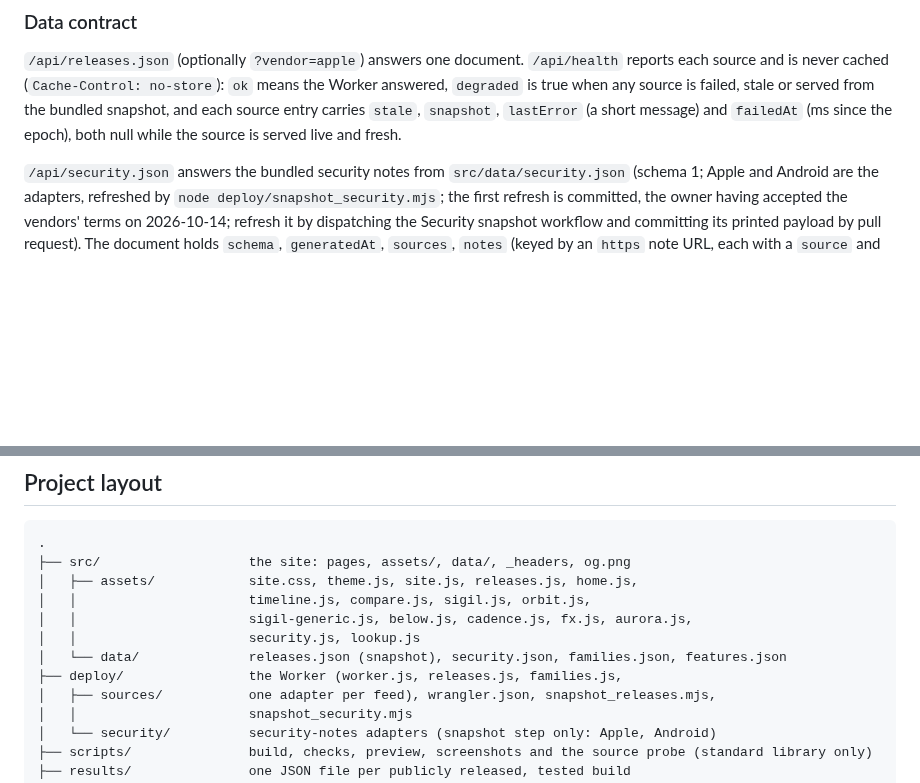
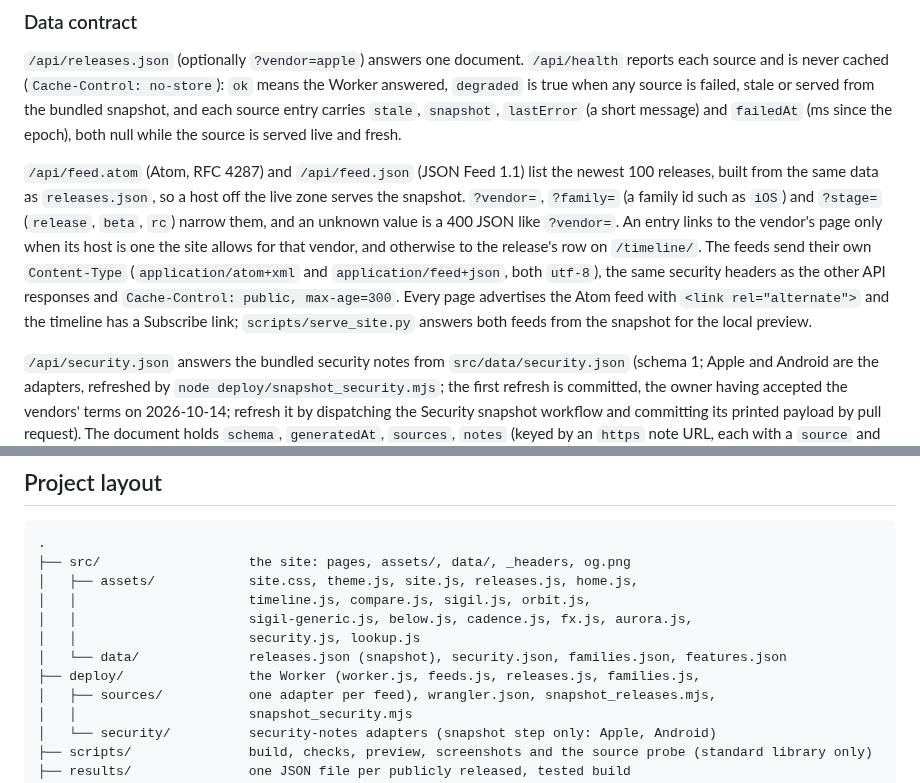
Before and after one commit to greenblacked/Orbit, a Markdown page: README.md, 2 parts joined by grey strips. Drawn GitHub-style; blank space fills up the shorter version.

Commit message:
docs: describe the Atom and JSON feeds

```diff
--- a/README.md
+++ b/README.md
@@ -50,6 +50,8 @@ flowchart LR
 ### Data contract
 
 `/api/releases.json` (optionally `?vendor=apple`) answers one document. `/api/health` reports each source and is never cached (`Cache-Control: no-store`): `ok` means the Worker answered, `degraded` is true when any source is failed, stale or served from the bundled snapshot, and each source entry carries `stale`, `snapshot`, `lastError` (a short message) and `failedAt` (ms since the epoch), both null while the source is served live and fresh.
+
+`/api/feed.atom` (Atom, RFC 4287) and `/api/feed.json` (JSON Feed 1.1) list the newest 100 releases, built from the same data as `releases.json`, so a host off the live zone serves the snapshot. `?vendor=`, `?family=` (a family id such as `iOS`) and `?stage=` (`release`, `beta`, `rc`) narrow them, and an unknown value is a 400 JSON like `?vendor=`. An entry links to the vendor's page only when its host is one the site allows for that vendor, and otherwise to the release's row on `/timeline/`. The feeds send their own `Content-Type` (`application/atom+xml` and `application/feed+json`, both `utf-8`), the same security headers as the other API responses and `Cache-Control: public, max-age=300`. Every page advertises the Atom feed with `<link rel="alternate">` and the timeline has a Subscribe link; `scripts/serve_site.py` answers both feeds from the snapshot for the local preview.
 
 `/api/security.json` answers the bundled security notes from `src/data/security.json` (schema 1; Apple and Android are the adapters, refreshed by `node deploy/snapshot_security.mjs`; the first refresh is committed, the owner having accepted the vendors' terms on 2026-10-14; refresh it by dispatching the Security snapshot workflow and committing its printed payload by pull request). The document holds `schema`, `generatedAt`, `sources`, `notes` (keyed by an `https` note URL, each with a `source` and its sorted `cves`) and `releases` (keyed by a release id from `releases.json`, each with a `status`, sorted `notes` and `cves`, and a `count`). A `status` is one of `listed`, `no-cve-entries`, `not-found`, `not-applicable`, `unavailable` or `not-connected`; only a `release` is ever `listed` or `no-cve-entries`, and every other release is `not-applicable`. `tests/security.test.mjs` is the executable contract; the reasoning is in [ADR 0008](docs/adr/0008-security-notes-are-a-separate-payload.md).
 
@@ -155,7 +157,7 @@ The preferred rollback is a new patch release with the change reverted. The one-
 │   │                      sigil-generic.js, below.js, cadence.js, fx.js, aurora.js,
 │   │                      security.js, lookup.js
 │   └── data/              releases.json (snapshot), security.json, families.json, features.json
-├── deploy/                the Worker (worker.js, releases.js, families.js,
+├── deploy/                the Worker (worker.js, feeds.js, releases.js, families.js,
 │   ├── sources/           one adapter per feed), wrangler.json, snapshot_releases.mjs,
 │   │                      snapshot_security.mjs
 │   └── security/          security-notes adapters (snapshot step only: Apple, Android)
```
Also changed, not shown: docs/architecture.md (+3 -1 lines).
